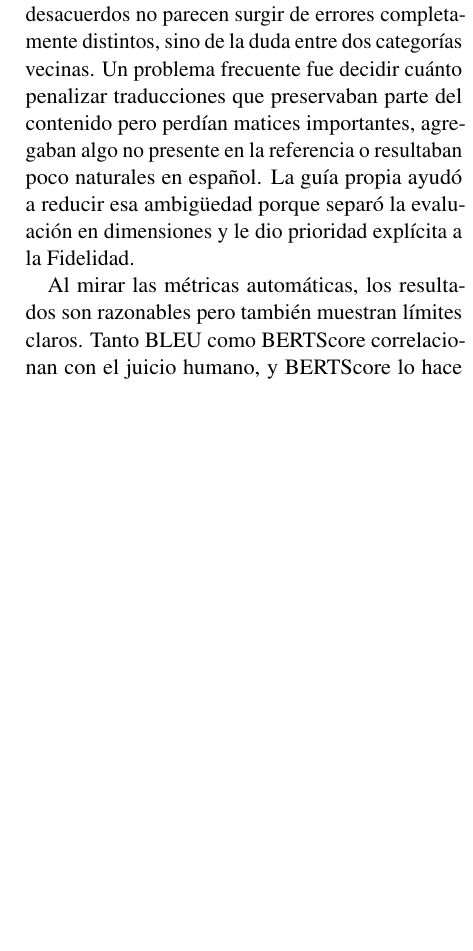
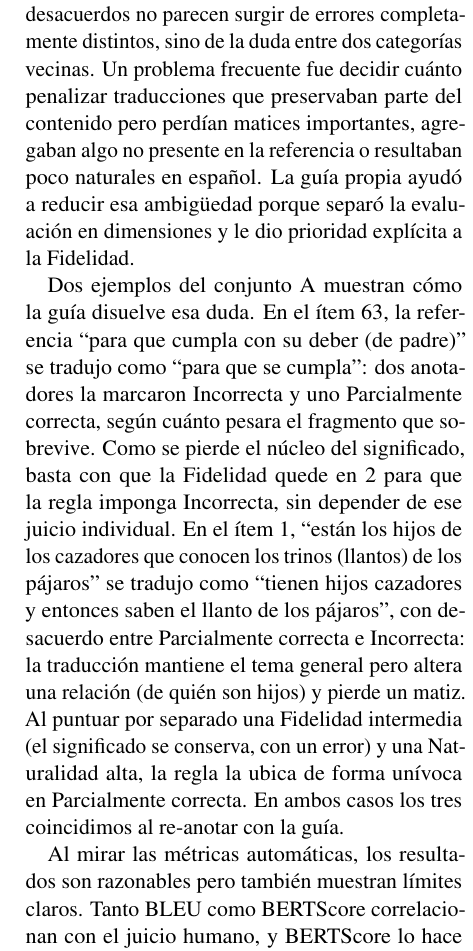
Before and after one commit to JuanCruzMendoza/NLP-qom-traduccion, a LaTeX paper (informe/main.tex, which reads informe/secciones/discusion.tex): part of one column of page 6 of 7, cut so that both start at the same text, the shorter picture padded with empty space. Compiled offline with pdfLaTeX.

Commit message:
version final

```diff
--- a/informe/secciones/discusion.tex
+++ b/informe/secciones/discusion.tex
@@ -30,6 +30,21 @@ resultaban poco naturales en español. La guía propia ayudó a reducir esa
 ambigüedad porque separó la evaluación en dimensiones y le dio prioridad explícita
 a la Fidelidad.
 
+Dos ejemplos del conjunto~A muestran cómo la guía disuelve esa duda. En el
+ítem~63, la referencia ``para que cumpla con su deber (de padre)'' se tradujo
+como ``para que se cumpla'': dos anotadores la marcaron Incorrecta y uno
+Parcialmente correcta, según cuánto pesara el fragmento que sobrevive. Como se
+pierde el núcleo del significado, basta con que la Fidelidad quede en~2 para que
+la regla imponga Incorrecta, sin depender de ese juicio individual. En el
+ítem~1, ``están los hijos de los cazadores que conocen los trinos (llantos) de
+los pájaros'' se tradujo como ``tienen hijos cazadores y entonces saben el llanto
+de los pájaros'', con desacuerdo entre Parcialmente correcta e Incorrecta: la
+traducción mantiene el tema general pero altera una relación (de quién son hijos)
+y pierde un matiz. Al puntuar por separado una Fidelidad intermedia (el
+significado se conserva, con un error) y una Naturalidad alta, la regla la ubica
+de forma unívoca en Parcialmente correcta. En ambos casos los tres coincidimos al
+re-anotar con la guía.
+
 Al mirar las métricas automáticas, los resultados son razonables pero también
 muestran límites claros. Tanto BLEU como BERTScore correlacionan con el juicio
 humano, y BERTScore lo hace mejor, en particular con Precisión. Esto era esperable
```
Also changed, not shown: informe/main.pdf.
